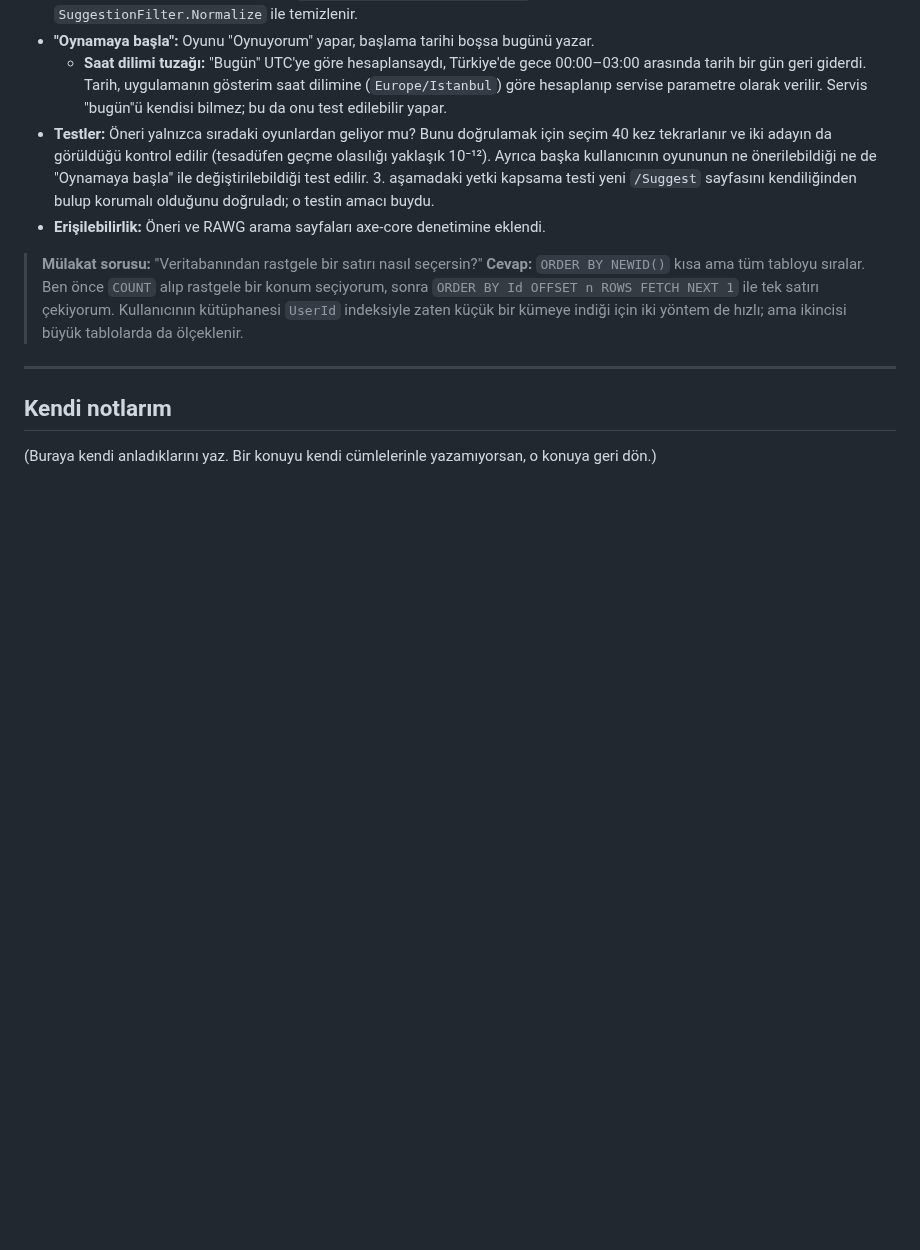
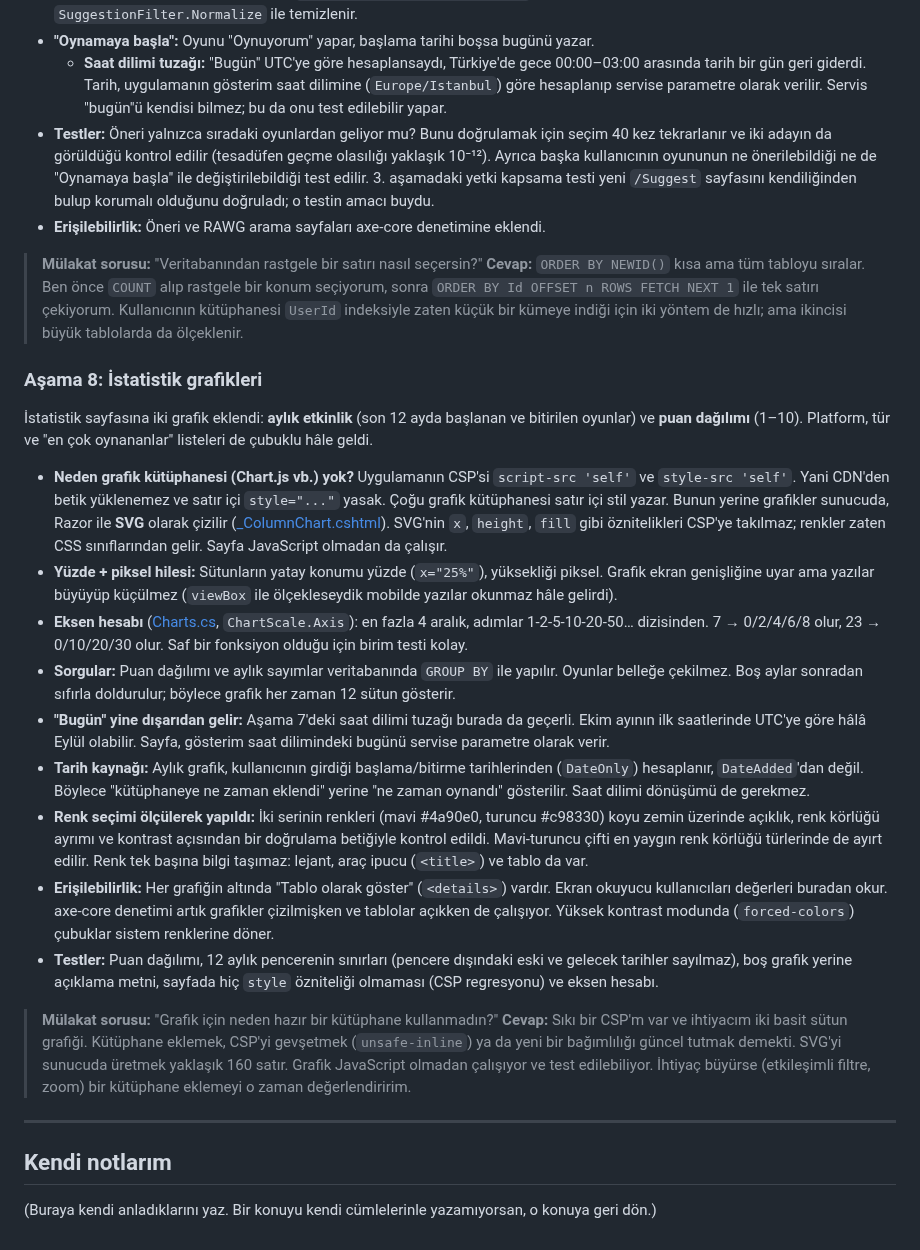
Before and after one commit to MertDas24/GameVault, a Markdown page: docs/OGRENME_NOTLARI.md, the part around the change. Rendered like a GitHub page; blank space fills up the shorter version.

```diff
--- a/docs/OGRENME_NOTLARI.md
+++ b/docs/OGRENME_NOTLARI.md
@@ -398,6 +398,43 @@ fazla tahmini süreye göre rastgele bir öneri yapar.
 > sonra `ORDER BY Id OFFSET n ROWS FETCH NEXT 1` ile tek satırı çekiyorum. Kullanıcının kütüphanesi `UserId`
 > indeksiyle zaten küçük bir kümeye indiği için iki yöntem de hızlı; ama ikincisi büyük tablolarda da ölçeklenir.
 
+### Aşama 8: İstatistik grafikleri
+İstatistik sayfasına iki grafik eklendi: **aylık etkinlik** (son 12 ayda başlanan ve bitirilen oyunlar) ve **puan
+dağılımı** (1–10). Platform, tür ve "en çok oynananlar" listeleri de çubuklu hâle geldi.
+
+- **Neden grafik kütüphanesi (Chart.js vb.) yok?** Uygulamanın CSP'si `script-src 'self'` ve `style-src 'self'`.
+  Yani CDN'den betik yüklenemez ve satır içi `style="..."` yasak. Çoğu grafik kütüphanesi satır içi stil yazar. Bunun
+  yerine grafikler sunucuda, Razor ile **SVG** olarak çizilir
+  ([_ColumnChart.cshtml](../GameVault.Web/Pages/Shared/_ColumnChart.cshtml)). SVG'nin `x`, `height`, `fill` gibi
+  öznitelikleri CSP'ye takılmaz; renkler zaten CSS sınıflarından gelir. Sayfa JavaScript olmadan da çalışır.
+- **Yüzde + piksel hilesi:** Sütunların yatay konumu yüzde (`x="25%"`), yüksekliği piksel. Grafik ekran genişliğine
+  uyar ama yazılar büyüyüp küçülmez (`viewBox` ile ölçekleseydik mobilde yazılar okunmaz hâle gelirdi).
+- **Eksen hesabı** ([Charts.cs](../GameVault.Web/Infrastructure/Charts.cs), `ChartScale.Axis`): en fazla 4 aralık,
+  adımlar 1-2-5-10-20-50… dizisinden. 7 → 0/2/4/6/8 olur, 23 → 0/10/20/30 olur. Saf bir fonksiyon olduğu için birim
+  testi kolay.
+- **Sorgular:** Puan dağılımı ve aylık sayımlar veritabanında `GROUP BY` ile yapılır. Oyunlar belleğe çekilmez.
+  Boş aylar sonradan sıfırla doldurulur; böylece grafik her zaman 12 sütun gösterir.
+- **"Bugün" yine dışarıdan gelir:** Aşama 7'deki saat dilimi tuzağı burada da geçerli. Ekim ayının ilk saatlerinde
+  UTC'ye göre hâlâ Eylül olabilir. Sayfa, gösterim saat dilimindeki bugünü servise parametre olarak verir.
+- **Tarih kaynağı:** Aylık grafik, kullanıcının girdiği başlama/bitirme tarihlerinden (`DateOnly`) hesaplanır,
+  `DateAdded`'dan değil. Böylece "kütüphaneye ne zaman eklendi" yerine "ne zaman oynandı" gösterilir. Saat dilimi
+  dönüşümü de gerekmez.
+- **Renk seçimi ölçülerek yapıldı:** İki serinin renkleri (mavi #4a90e0, turuncu #c98330) koyu zemin üzerinde
+  açıklık, renk körlüğü ayrımı ve kontrast açısından bir doğrulama betiğiyle kontrol edildi. Mavi-turuncu çifti
+  en yaygın renk körlüğü türlerinde de ayırt edilir. Renk tek başına bilgi taşımaz: lejant, araç ipucu (`<title>`)
+  ve tablo da var.
+- **Erişilebilirlik:** Her grafiğin altında "Tablo olarak göster" (`<details>`) vardır. Ekran okuyucu kullanıcıları
+  değerleri buradan okur. axe-core denetimi artık grafikler çizilmişken ve tablolar açıkken de çalışıyor.
+  Yüksek kontrast modunda (`forced-colors`) çubuklar sistem renklerine döner.
+- **Testler:** Puan dağılımı, 12 aylık pencerenin sınırları (pencere dışındaki eski ve gelecek tarihler sayılmaz),
+  boş grafik yerine açıklama metni, sayfada hiç `style` özniteliği olmaması (CSP regresyonu) ve eksen hesabı.
+
+> **Mülakat sorusu:** "Grafik için neden hazır bir kütüphane kullanmadın?"
+> **Cevap:** Sıkı bir CSP'm var ve ihtiyacım iki basit sütun grafiği. Kütüphane eklemek, CSP'yi gevşetmek
+> (`unsafe-inline`) ya da yeni bir bağımlılığı güncel tutmak demekti. SVG'yi sunucuda üretmek yaklaşık 160 satır.
+> Grafik JavaScript olmadan çalışıyor ve test edilebiliyor. İhtiyaç büyürse (etkileşimli filtre, zoom) bir kütüphane
+> eklemeyi o zaman değerlendiririm.
+
 ---
 
 ## Kendi notlarım
```
Also changed, not shown: README.md (+2 -2 lines), README.tr.md (+2 -2 lines), docs/screenshots/mobile-stats.png (added), docs/screenshots/stats.png, 13 other files.
